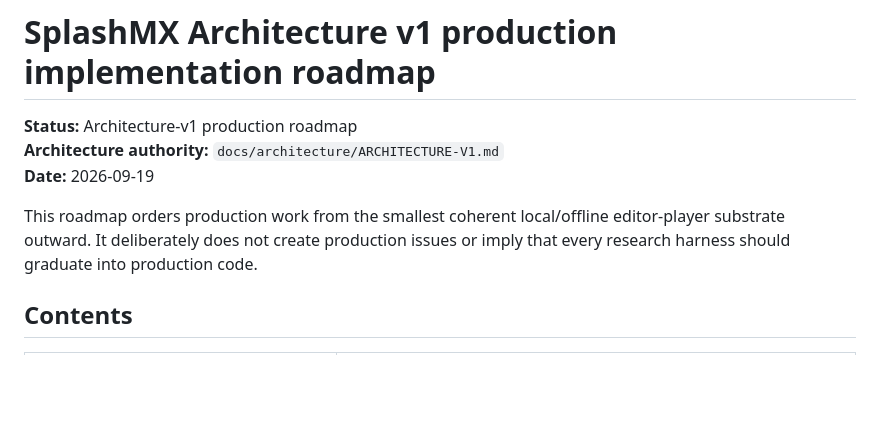
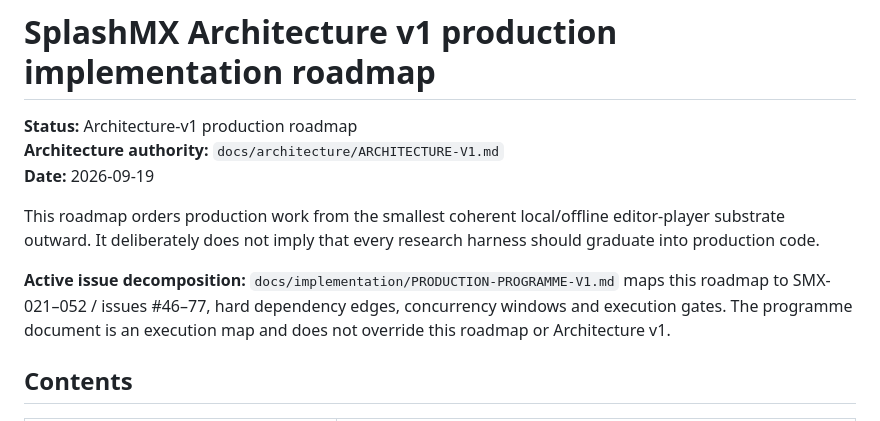
Before and after one commit to techrote/SplashMX, a Markdown page: docs/architecture/IMPLEMENTATION-ROADMAP-V1.md, the part around the change. Drawn GitHub-style; blank space fills up the shorter version.

Commit message:
docs: route production work through active programme

```diff
--- a/docs/architecture/IMPLEMENTATION-ROADMAP-V1.md
+++ b/docs/architecture/IMPLEMENTATION-ROADMAP-V1.md
@@ -4,7 +4,9 @@
 **Architecture authority:** `docs/architecture/ARCHITECTURE-V1.md`
 **Date:** 2026-09-19
 
-This roadmap orders production work from the smallest coherent local/offline editor-player substrate outward. It deliberately does not create production issues or imply that every research harness should graduate into production code.
+This roadmap orders production work from the smallest coherent local/offline editor-player substrate outward. It deliberately does not imply that every research harness should graduate into production code.
+
+**Active issue decomposition:** `docs/implementation/PRODUCTION-PROGRAMME-V1.md` maps this roadmap to SMX-021–052 / issues #46–77, hard dependency edges, concurrency windows and execution gates. The programme document is an execution map and does not override this roadmap or Architecture v1.
 
 ## Contents
 
```
